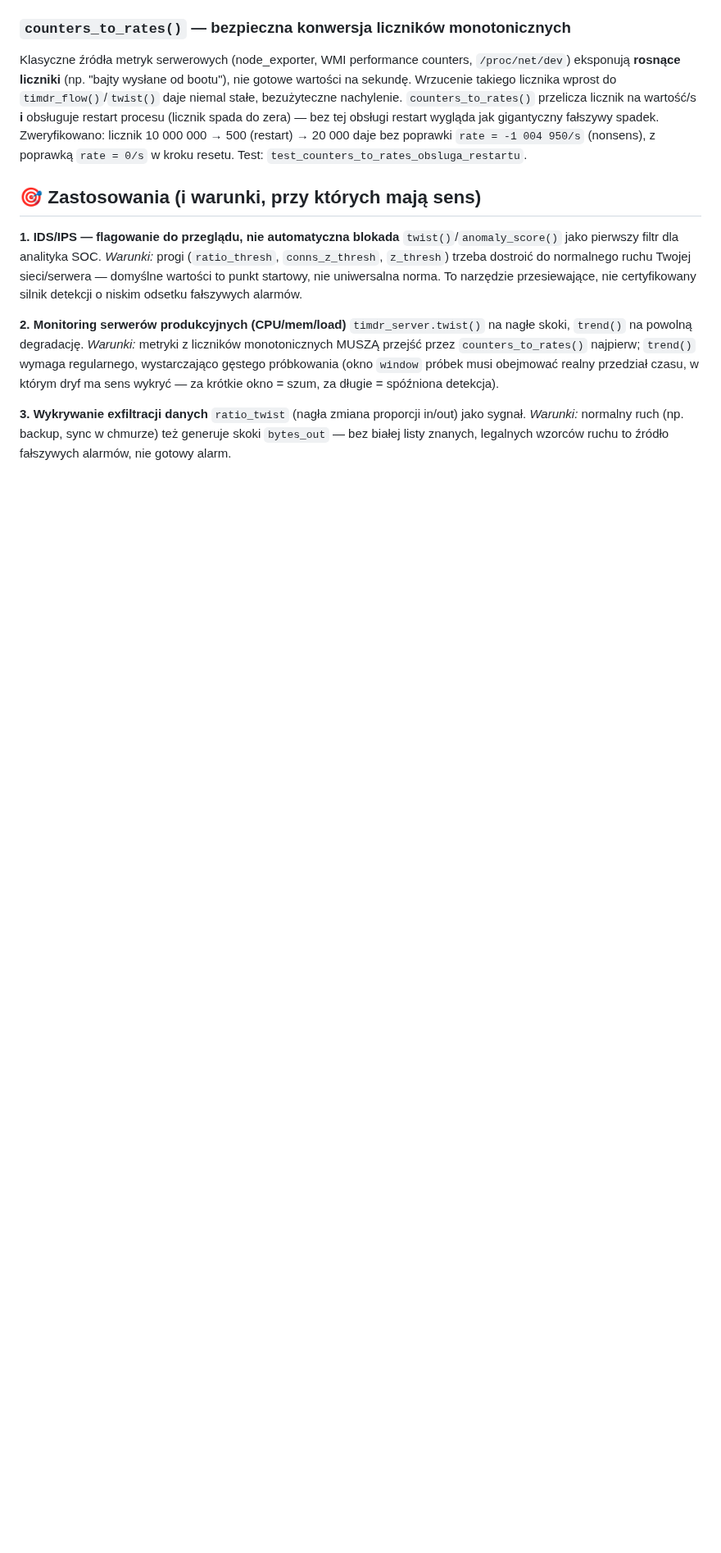
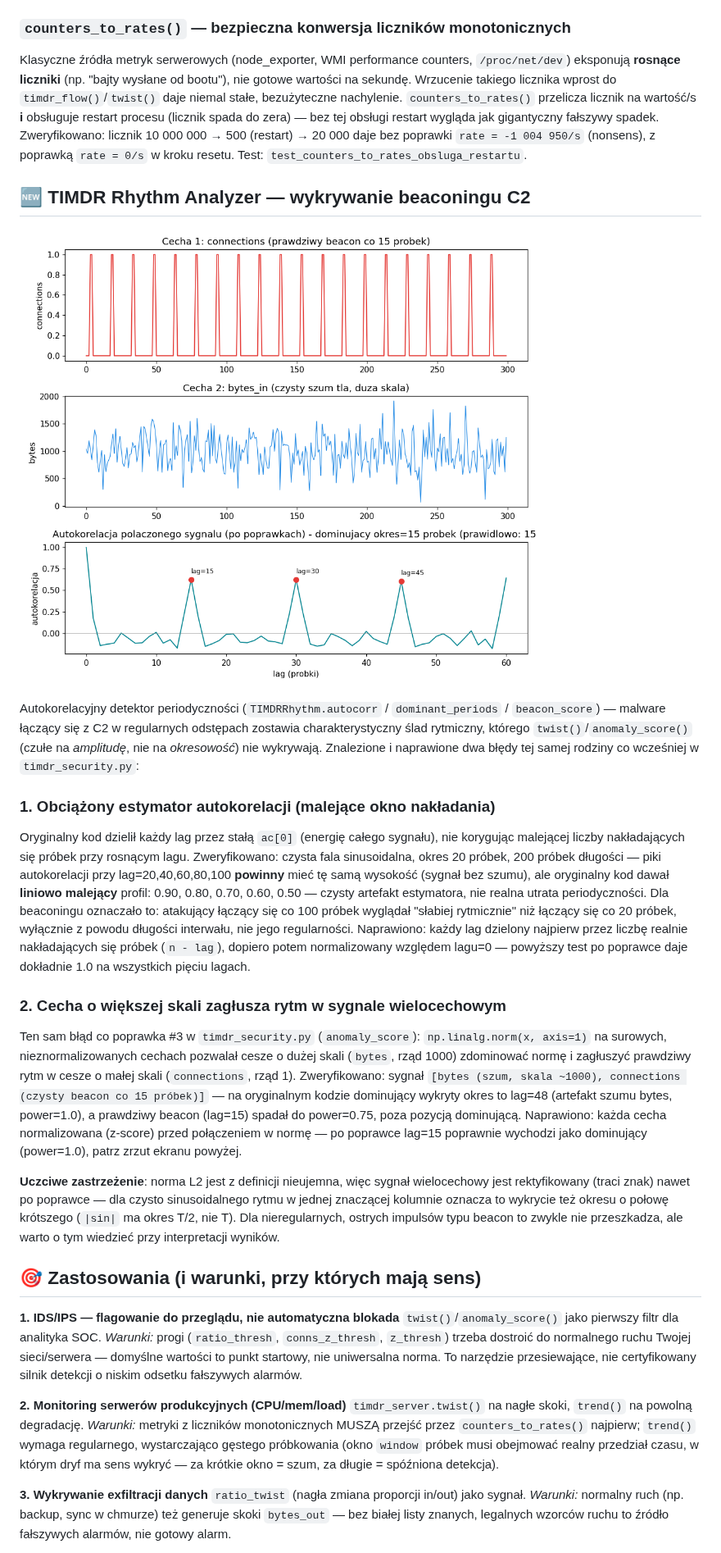
Before and after one commit to jbackk-lang/TIMDR-Security-Module, a Markdown page: README.md, the part around one of its changes. Shown at 82% size. Drawn GitHub-style; pictures changed too: screenshot_rhythm_beacon_detection.png (added); blank space fills up the shorter version.

```diff
--- a/README.md
+++ b/README.md
@@ -92,6 +98,54 @@ Zweryfikowano: licznik 10 000 000 → 500 (restart) → 20 000 daje bez
 poprawki `rate = -1 004 950/s` (nonsens), z poprawką `rate = 0/s`
 w kroku resetu. Test: `test_counters_to_rates_obsluga_restartu`.
 
+## 🆕 TIMDR Rhythm Analyzer — wykrywanie beaconingu C2
+
+![Wykrywanie beaconingu na sygnale wielocechowym](screenshot_rhythm_beacon_detection.png)
+
+Autokorelacyjny detektor periodyczności (`TIMDRRhythm.autocorr` /
+`dominant_periods` / `beacon_score`) — malware łączący się z C2 w
+regularnych odstępach zostawia charakterystyczny ślad rytmiczny, którego
+`twist()`/`anomaly_score()` (czułe na *amplitudę*, nie na *okresowość*)
+nie wykrywają. Znalezione i naprawione dwa błędy tej samej rodziny co
+wcześniej w `timdr_security.py`:
+
+### 1. Obciążony estymator autokorelacji (malejące okno nakładania)
+
+Oryginalny kod dzielił każdy lag przez stałą `ac[0]` (energię całego
+sygnału), nie korygując malejącej liczby nakładających się próbek przy
+rosnącym lagu. Zweryfikowano: czysta fala sinusoidalna, okres 20 próbek,
+200 próbek długości — piki autokorelacji przy lag=20,40,60,80,100
+**powinny** mieć tę samą wysokość (sygnał bez szumu), ale oryginalny
+kod dawał **liniowo malejący** profil: 0.90, 0.80, 0.70, 0.60, 0.50 —
+czysty artefakt estymatora, nie realna utrata periodyczności. Dla
+beaconingu oznaczało to: atakujący łączący się co 100 próbek wyglądał
+"słabiej rytmicznie" niż łączący się co 20 próbek, wyłącznie z powodu
+długości interwału, nie jego regularności. Naprawiono: każdy lag
+dzielony najpierw przez liczbę realnie nakładających się próbek
+(`n - lag`), dopiero potem normalizowany względem lagu=0 — powyższy
+test po poprawce daje dokładnie 1.0 na wszystkich pięciu lagach.
+
+### 2. Cecha o większej skali zagłusza rytm w sygnale wielocechowym
+
+Ten sam błąd co poprawka #3 w `timdr_security.py` (`anomaly_score`):
+`np.linalg.norm(x, axis=1)` na surowych, nieznormalizowanych cechach
+pozwalał cesze o dużej skali (`bytes`, rząd 1000) zdominować normę i
+zagłuszyć prawdziwy rytm w cesze o małej skali (`connections`, rząd 1).
+Zweryfikowano: sygnał `[bytes (szum, skala ~1000), connections (czysty
+beacon co 15 próbek)]` — na oryginalnym kodzie dominujący wykryty okres
+to lag=48 (artefakt szumu bytes, power=1.0), a prawdziwy beacon (lag=15)
+spadał do power=0.75, poza pozycją dominującą. Naprawiono: każda cecha
+normalizowana (z-score) przed połączeniem w normę — po poprawce lag=15
+poprawnie wychodzi jako dominujący (power=1.0), patrz zrzut ekranu
+powyżej.
+
+**Uczciwe zastrzeżenie**: norma L2 jest z definicji nieujemna, więc
+sygnał wielocechowy jest rektyfikowany (traci znak) nawet po poprawce —
+dla czysto sinusoidalnego rytmu w jednej znaczącej kolumnie oznacza to
+wykrycie też okresu o połowę krótszego (`|sin|` ma okres T/2, nie T).
+Dla nieregularnych, ostrych impulsów typu beacon to zwykle nie
+przeszkadza, ale warto o tym wiedzieć przy interpretacji wyników.
+
 ## 🎯 Zastosowania (i warunki, przy których mają sens)
 
 **1. IDS/IPS — flagowanie do przeglądu, nie automatyczna blokada**
```
Also changed, not shown: other parts of README.md (+29 -17 lines), 3 other files.
